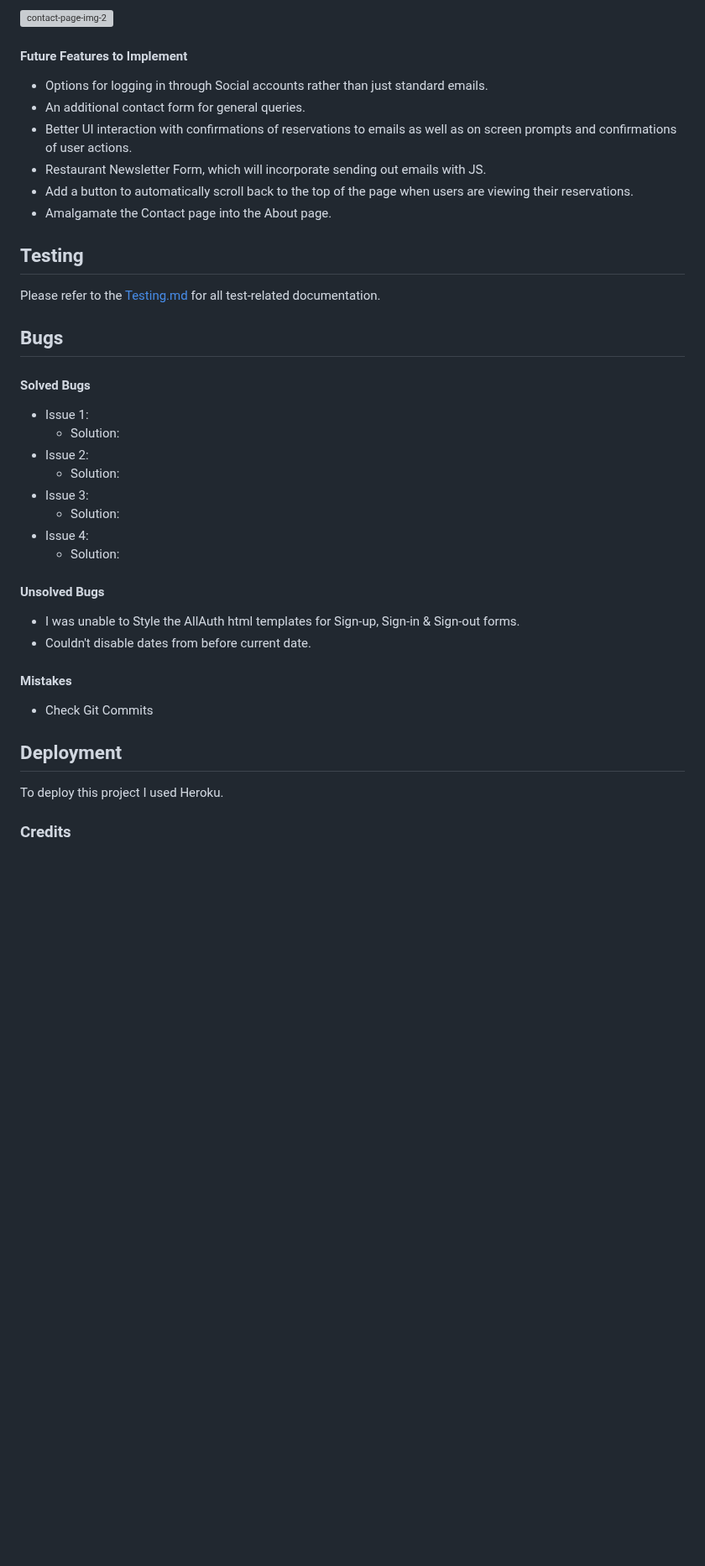
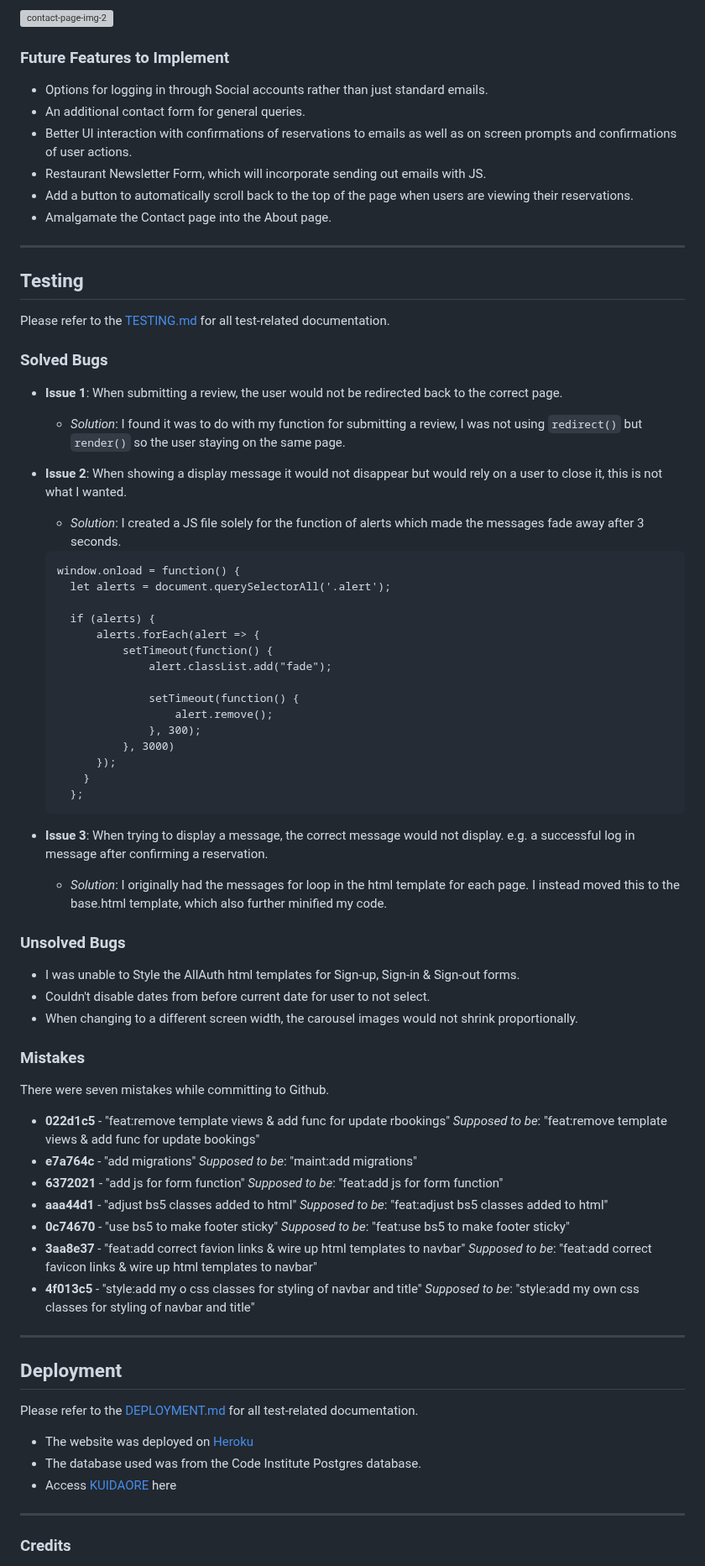
Before and after one commit to cjphawes/restaurant-booking-system, a Markdown page: README.md, the part around one of its changes. Shown at 84% size. Drawn GitHub-style; blank space fills up the shorter version; grey boxes are pictures that could not be loaded.

Commit message:
docs:add solved bugs & mistakes

````diff
--- a/README.md
+++ b/README.md
@@ -128,7 +132,7 @@ The FAQ page includes:
 
 ![contact-page-img-2](/documentation/images/contact-page-img-2.webp)
 
-#### Future Features to Implement
+### Future Features to Implement
 - Options for logging in through Social accounts rather than just standard emails.
 - An additional contact form for general queries.
 - Better UI interaction with confirmations of reservations to emails as well as on screen prompts and confirmations of user actions.
@@ -136,32 +140,65 @@ The FAQ page includes:
 - Add a button to automatically scroll back to the top of the page when users are viewing their reservations.
 - Amalgamate the Contact page into the About page.
 
+---
+
 ## Testing
 
-Please refer to the [Testing.md](/TESTING.md) for all test-related documentation.
+Please refer to the [TESTING.md](/TESTING.md) for all test-related documentation.
 
-## Bugs
+### Solved Bugs
+- **Issue 1**: When submitting a review, the user would not be redirected back to the correct page.
+  - _Solution_: I found it was to do with my function for submitting a review, I was not using `redirect()` but `render()` so the user staying on the same page.
+- **Issue 2**: When showing a display message it would not disappear but would rely on a user to close it, this is not what I wanted.
+  - _Solution_: I created a JS file solely for the function of alerts which made the messages fade away after 3 seconds.
 
-#### Solved Bugs
-- Issue 1:
-  - Solution:
-- Issue 2:
-  - Solution:
-- Issue 3:
-  - Solution:
-- Issue 4:
-  - Solution:
+  ```
+  window.onload = function() {
+    let alerts = document.querySelectorAll('.alert');
 
-#### Unsolved Bugs
+    if (alerts) {
+        alerts.forEach(alert => {
+            setTimeout(function() {
+                alert.classList.add("fade");
+
+                setTimeout(function() {
+                    alert.remove();
+                }, 300);
+            }, 3000)
+        });
+      }
+    };
+  ```
+
+- **Issue 3**: When trying to display a message, the correct message would not display. e.g. a successful log in message after confirming a reservation.
+  - _Solution_: I originally had the messages for loop in the html template for each page. I instead moved this to the base.html template, which also further minified my code.
+
+### Unsolved Bugs
 - I was unable to Style the AllAuth html templates for Sign-up, Sign-in & Sign-out forms.
-- Couldn't disable dates from before current date.
+- Couldn't disable dates from before current date for user to not select.
+- When changing to a different screen width, the carousel images would not shrink proportionally.
 
-#### Mistakes
-- Check Git Commits
+### Mistakes
+There were seven mistakes while committing to Github.
+- **022d1c5** - "feat:remove template views & add func for update rbookings" _Supposed to be_: "feat:remove template views & add func for update bookings"
+- **e7a764c** - "add migrations" _Supposed to be_: "maint:add migrations"
+- **6372021** - "add js for form function" _Supposed to be_: "feat:add js for form function"
+- **aaa44d1** - "adjust bs5 classes added to html" _Supposed to be_: "feat:adjust bs5 classes added to html"
+- **0c74670** - "use bs5 to make footer sticky" _Supposed to be_: "feat:use bs5 to make footer sticky"
+- **3aa8e37** - "feat:add correct favion links & wire up html templates to navbar" _Supposed to be_: "feat:add correct favicon links & wire up html templates to navbar"
+- **4f013c5** - "style:add my o css classes for styling of navbar and title" _Supposed to be_: "style:add my own css classes for styling of navbar and title"
+
+---
 
 ## Deployment
 
-To deploy this project I used Heroku.
+Please refer to the [DEPLOYMENT.md](/DEPLOYMENT.md) for all test-related documentation.
+
+- The website was deployed on [Heroku](https://dashboard.heroku.com/apps)
+- The database used was from the Code Institute Postgres database.
+- Access [KUIDAORE](https://kuidaore-restaurant-3c1cdf981122.herokuapp.com/) here
+
+---
 
 ### Credits
 - Content
````
Also changed, not shown: other parts of README.md (+4 -0 lines).
